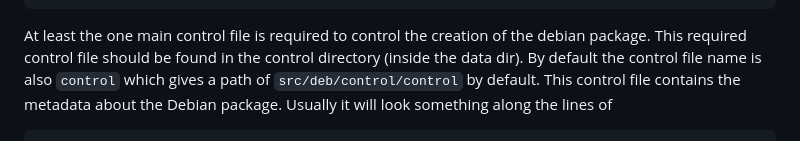
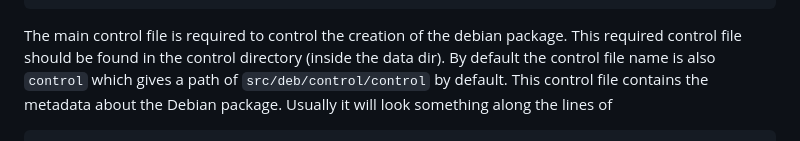
Before and after one commit to tcurdt/jdeb, a Markdown page: docs/maven.md, the part around the change. Drawn GitHub-style.

Commit message:
Update maven.md
Updated for clarity :D

````diff
--- a/docs/maven.md
+++ b/docs/maven.md
@@ -74,7 +74,7 @@ Or if you want to build a custom deb file
   </build>
 ```
 
-At least the one main control file is required to control the creation of the
+The main control file is required to control the creation of the
 debian package. This required control file should be found in the control
 directory (inside the data dir). By default the control file name is also `control` which gives a path of `src/deb/control/control` by default. This control file contains the metadata about the Debian package. Usually it will look something along the lines of
 
````
